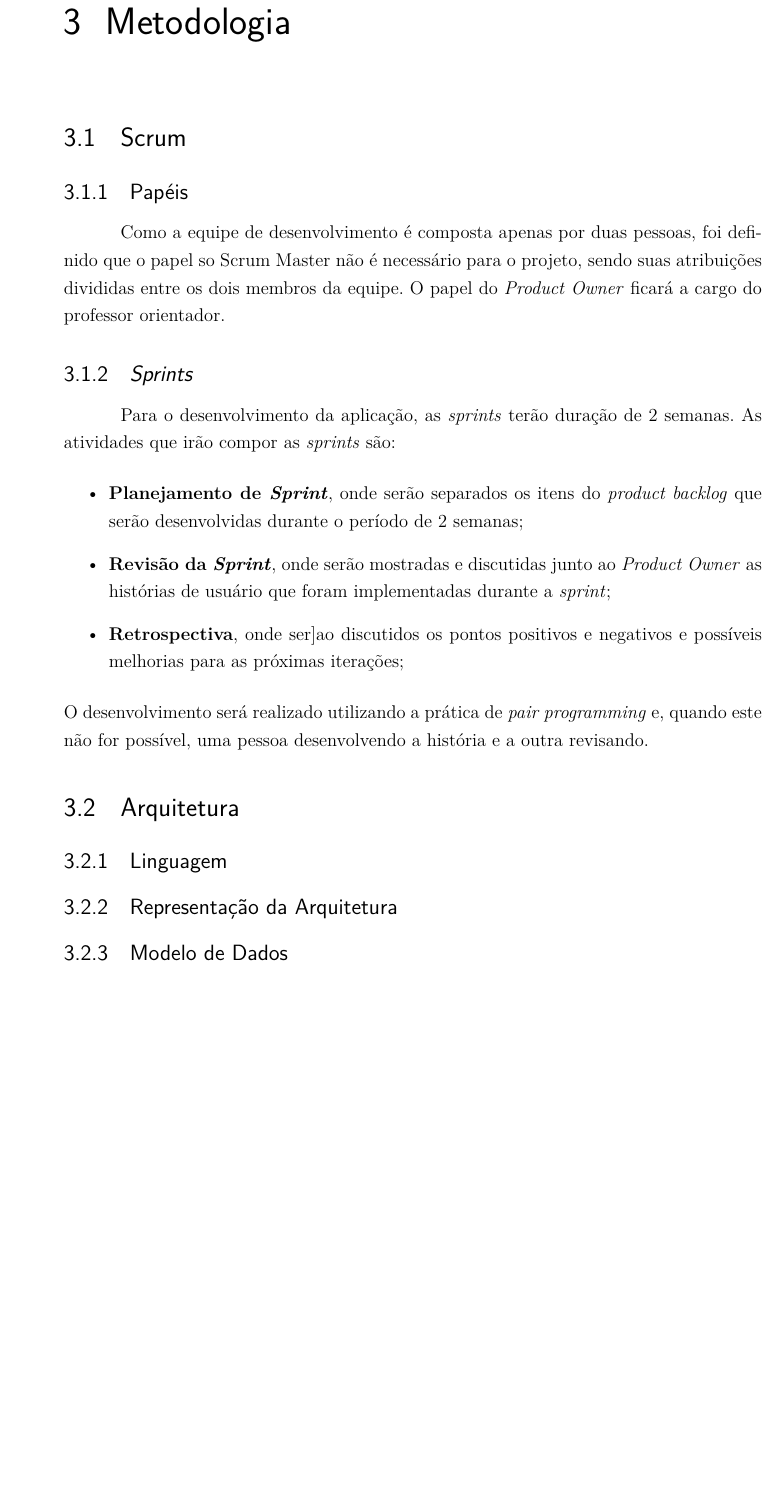
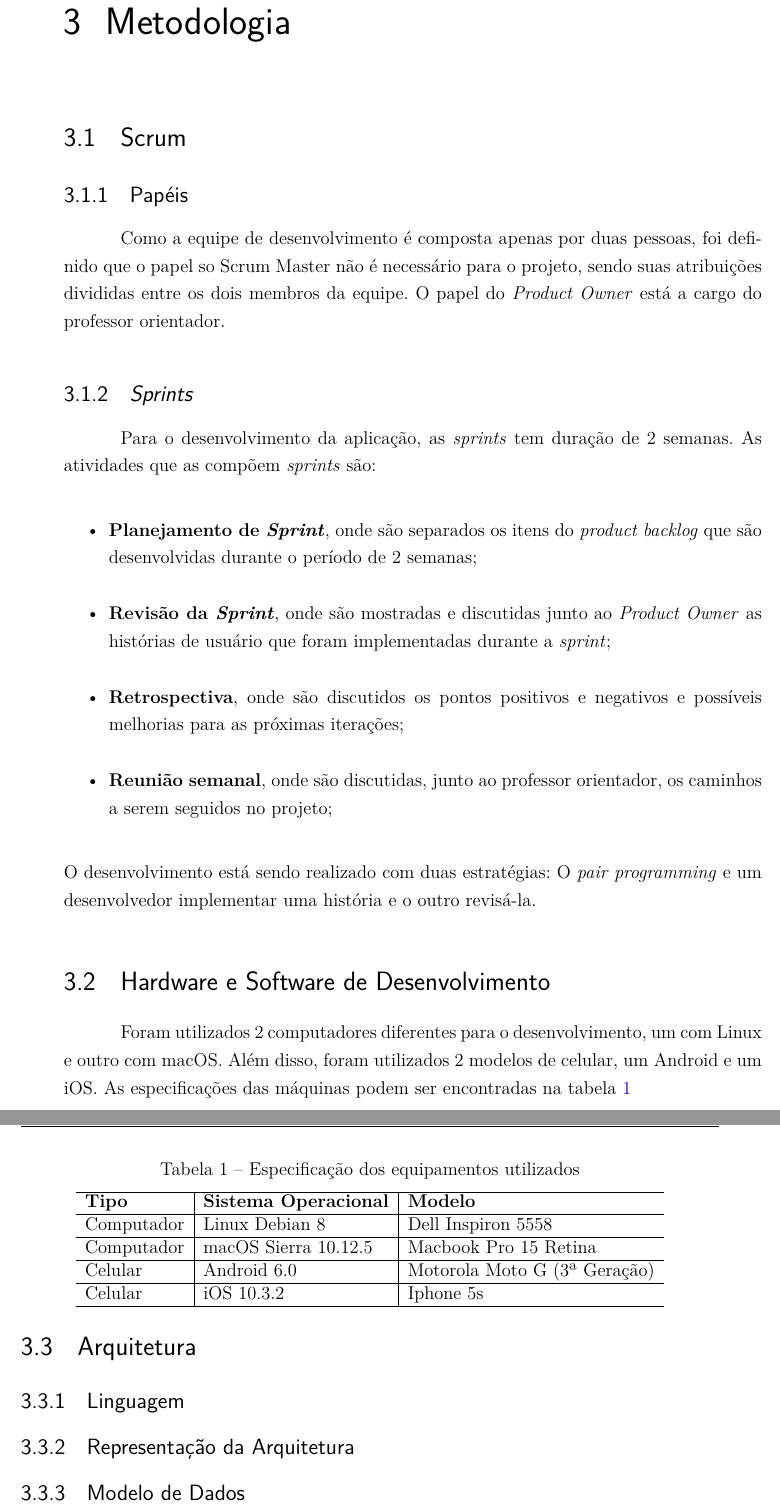
Before and after one commit to Guimifiu/relatorio, a LaTeX thesis (tcc.tex, which reads editaveis/metodologia.tex, editaveis/metodologia/hardware.tex, editaveis/metodologia/scrum.tex): part of page 27 of 45 before the commit and two parts of pages 27 and 28 of 45 after it, the two joined at a grey line, cut so that both start at the same text, the shorter picture padded with empty space. Compiled offline with pdfLaTeX.

Commit message:
Adds hardware to methodology

```diff
--- a/editaveis/metodologia.tex
+++ b/editaveis/metodologia.tex
@@ -2,4 +2,6 @@
 
 \input{editaveis/metodologia/scrum}
 
+\input{editaveis/metodologia/hardware}
+
 \input{editaveis/metodologia/arquitetura}
--- /dev/null
+++ b/editaveis/metodologia/hardware.tex
@@ -0,0 +1,17 @@
+\section{Hardware e Software de Desenvolvimento}
+
+Foram utilizados 2 computadores diferentes para o desenvolvimento, um com Linux e outro com macOS. Além disso, foram utilizados 2 modelos de celular, um Android e um iOS. As especificações das máquinas podem ser encontradas na tabela \ref{tab-hardware}
+
+\begin{table}[]
+\centering
+\caption{Especificação dos equipamentos utilizados}
+\label{tab-hardware}
+\begin{tabular}{l|l|l}
+\hline
+\textbf{Tipo} & \textbf{Sistema Operacional} & \textbf{Modelo}              \\ \hline
+Computador    & Linux Debian 8               & Dell Inspiron 5558           \\ \hline
+Computador    & macOS Sierra 10.12.5         & Macbook Pro 15 Retina        \\ \hline
+Celular       & Android 6.0                  & Motorola Moto G (3ª Geração) \\ \hline
+Celular       & iOS 10.3.2                   & Iphone 5s                    \\ \hline
+\end{tabular}
+\end{table}
--- a/editaveis/metodologia/scrum.tex
+++ b/editaveis/metodologia/scrum.tex
@@ -1,13 +1,14 @@
 \section{Scrum}
 
 \subsection{Papéis}
-Como a equipe de desenvolvimento é composta apenas por duas pessoas, foi definido que o papel so Scrum Master não é necessário para o projeto, sendo suas atribuições divididas entre os dois membros da equipe. O papel do \textit{Product Owner} ficará a cargo do professor orientador.
+Como a equipe de desenvolvimento é composta apenas por duas pessoas, foi definido que o papel so Scrum Master não é necessário para o projeto, sendo suas atribuições divididas entre os dois membros da equipe. O papel do \textit{Product Owner} está a cargo do professor orientador.
 
 \subsection{\textit{Sprints}}
-Para o desenvolvimento da aplicação, as \textit{sprints} terão duração de 2 semanas. As atividades que irão compor as \textit{sprints} são:
+Para o desenvolvimento da aplicação, as \textit{sprints} tem duração de 2 semanas. As atividades que as compõem \textit{sprints} são:
 \begin{itemize}
-  \item \textbf{Planejamento de \textit{Sprint}}, onde serão separados os itens do \textit{product backlog} que serão desenvolvidas durante o período de 2 semanas;
-  \item \textbf{Revisão da \textit{Sprint}}, onde serão mostradas e discutidas junto ao \textit{Product Owner} as histórias de usuário que foram implementadas durante a \textit{sprint};
-  \item \textbf{Retrospectiva}, onde ser]ao discutidos os pontos positivos e negativos e possíveis melhorias para as próximas iterações;
+  \item \textbf{Planejamento de \textit{Sprint}}, onde são separados os itens do \textit{product backlog} que são desenvolvidas durante o período de 2 semanas;
+  \item \textbf{Revisão da \textit{Sprint}}, onde são mostradas e discutidas junto ao \textit{Product Owner} as histórias de usuário que foram implementadas durante a \textit{sprint};
+  \item \textbf{Retrospectiva}, onde são discutidos os pontos positivos e negativos e possíveis melhorias para as próximas iterações;
+  \item \textbf{Reunião semanal}, onde são discutidas, junto ao professor orientador, os caminhos a serem seguidos no projeto;
 \end{itemize}
-O desenvolvimento será realizado utilizando a prática de \textit{pair programming} e, quando este não for possível, uma pessoa desenvolvendo a história e a outra revisando.
+O desenvolvimento está sendo realizado com duas estratégias: O \textit{pair programming} e um desenvolvedor implementar uma história e o outro revisá-la.
```
Also changed, not shown: Makefile.
